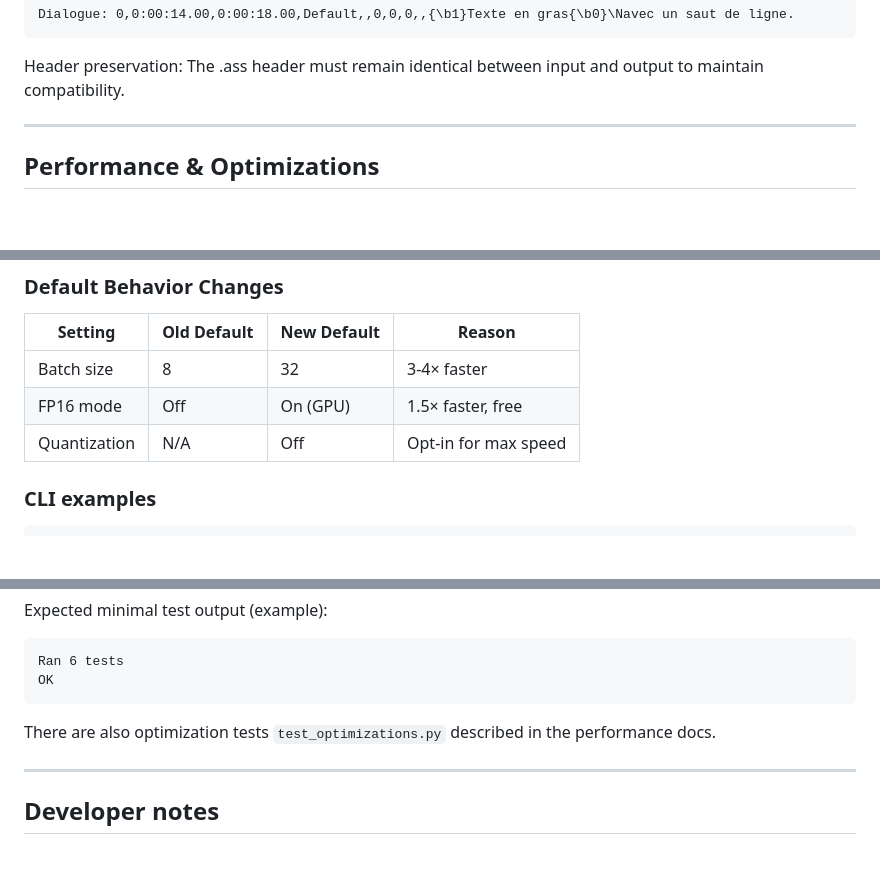
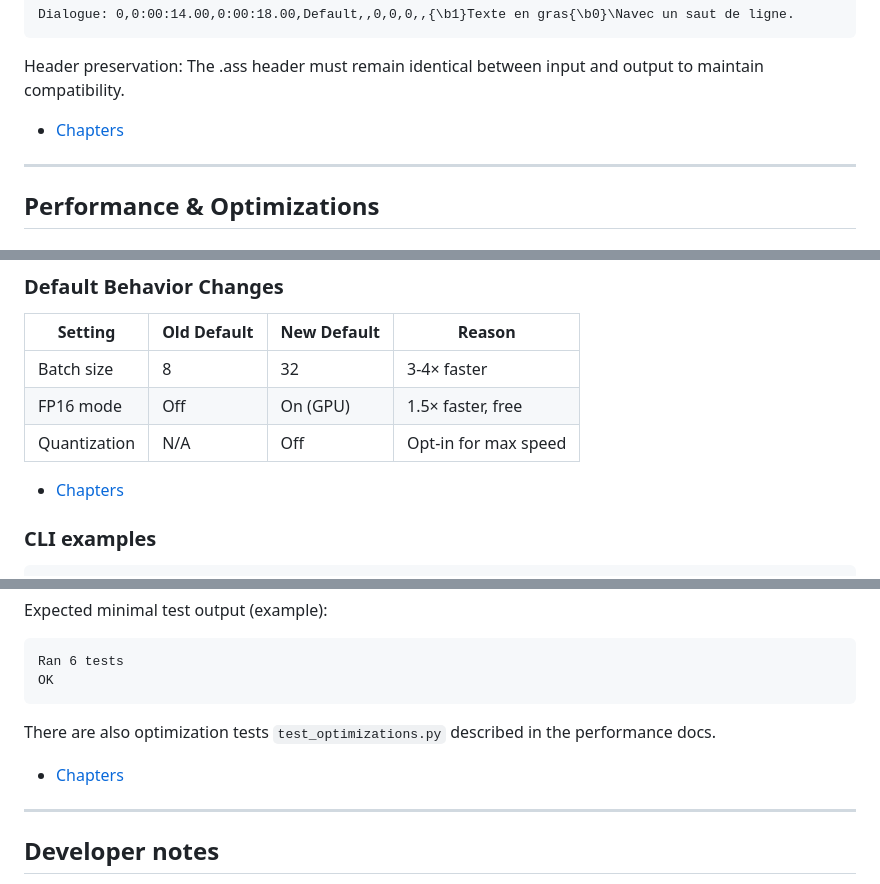
Before and after one commit to eDKFzNK37V/Subtitle-Translator-en-pl, a Markdown page: README.md, 3 parts joined by grey strips. GitHub-like rendering; blank space fills up the shorter version.

````diff
--- a/README.md
+++ b/README.md
@@ -264,7 +265,7 @@ Dialogue: 0,0:00:14.00,0:00:18.00,Default,,0,0,0,,{\b1}Texte en gras{\b0}\Navec
 ```
 
 Header preservation: The .ass header must remain identical between input and output to maintain compatibility.
-
+- [Chapters](#chapters)
 ---
 
 ## Performance & Optimizations
@@ -335,6 +336,7 @@ GPU memory usage for `facebook/nllb-200-3.3B` model:
 | FP16 mode    | Off         | On (GPU)    | 1.5× faster, free    |
 | Quantization | N/A         | Off         | Opt-in for max speed |
 
+- [Chapters](#chapters)
 ### CLI examples
 
 ```bash
@@ -382,6 +385,7 @@ OK
 
 There are also optimization tests `test_optimizations.py` described in the performance docs.
 
+- [Chapters](#chapters)
 ---
 
 ## Developer notes
````
Also changed, not shown: other parts of README.md (+7 -17 lines).
